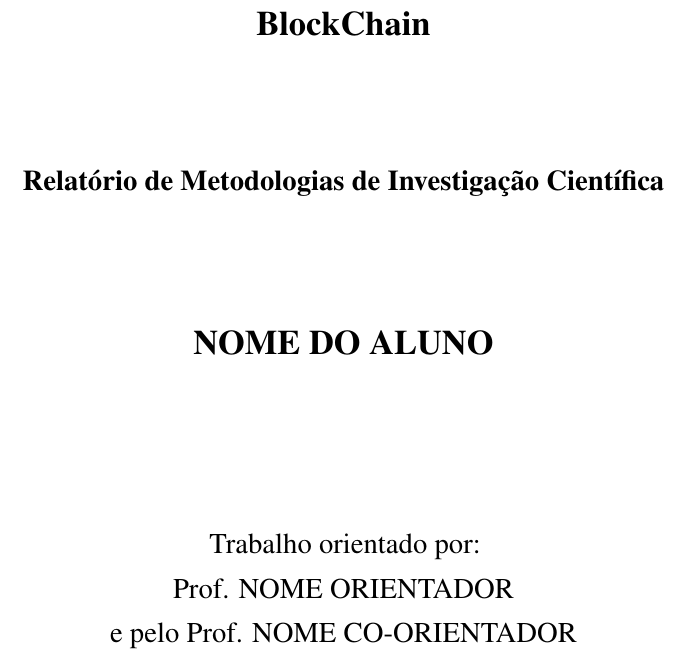
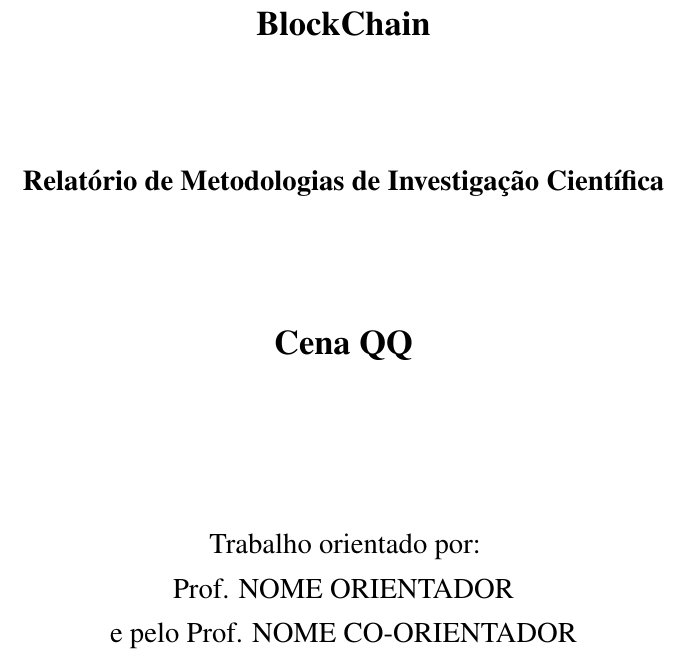
Before and after one commit to ptv1p3r/blockchain, a LaTeX thesis (RelatorioTex/main.tex, which reads RelatorioTex/student_project_definitions.tex): part of page 3 of 25, cut so that both start at the same text. Compiled offline with pdfLaTeX.

Commit message:
teste123

```diff
--- a/RelatorioTex/student_project_definitions.tex
+++ b/RelatorioTex/student_project_definitions.tex
@@ -3,7 +3,7 @@
 % 				ALTERAR AQUI AS INFORMACOES RELATIVAS AO PROJECTO							%
 %%%%%%%%%%%%%%%%%%%%%%%%%%%%%%%%%%%%%%%%%%%%%%%%%%%%%%%%%%%%%%%%%%%%%%%%%
 \newcommand{\TITULO}{BlockChain}
-\newcommand{\Autor}{NOME DO ALUNO}
+\newcommand{\Autor}{Cena QQ}
 \newcommand{\AutorNumAluno}{NUMERO DO ALUNO}
 \newcommand{\MIC}{Relatório de Metodologias de Investigação Científica}
 \newcommand{\PFC}{Relatório de Trabalho Final de Curso}
```
